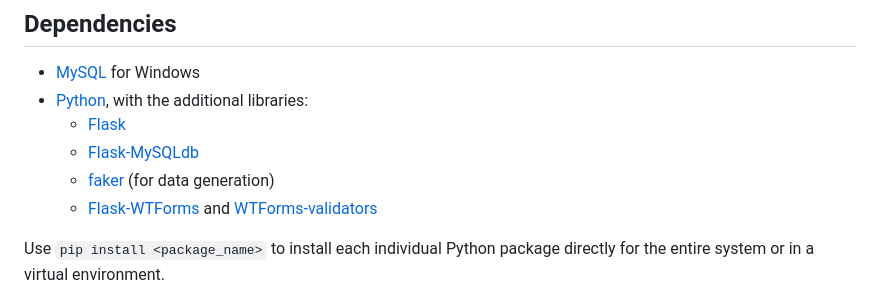
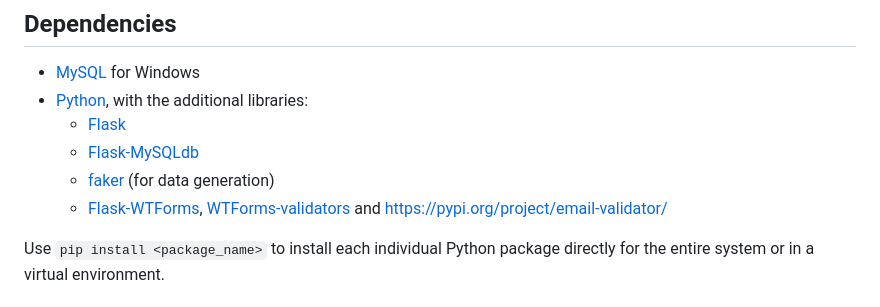
Before and after one commit to tdupuy2001/DataBase-Project, a Markdown page: README.md, the part around the change. GitHub-like rendering.

```diff
--- a/README.md
+++ b/README.md
@@ -10,7 +10,7 @@ With the help of [Databases-Python-Demo](https://github.com/mkoniari/DBLAB---Dat
     - [Flask](https://flask.palletsprojects.com/en/2.0.x/)
     - [Flask-MySQLdb](https://flask-mysqldb.readthedocs.io/en/latest/)
     - [faker](https://faker.readthedocs.io/en/master/) (for data generation)
-    - [Flask-WTForms](https://flask-wtf.readthedocs.io/en/1.0.x/install/) and [WTForms-validators](https://pypi.org/project/wtforms-validators/)
+    - [Flask-WTForms](https://flask-wtf.readthedocs.io/en/1.0.x/install/), [WTForms-validators](https://pypi.org/project/wtforms-validators/) and https://pypi.org/project/email-validator/
 
 Use `pip install <package_name>` to install each individual Python package directly for the entire system or in a virtual environment.
 
```
